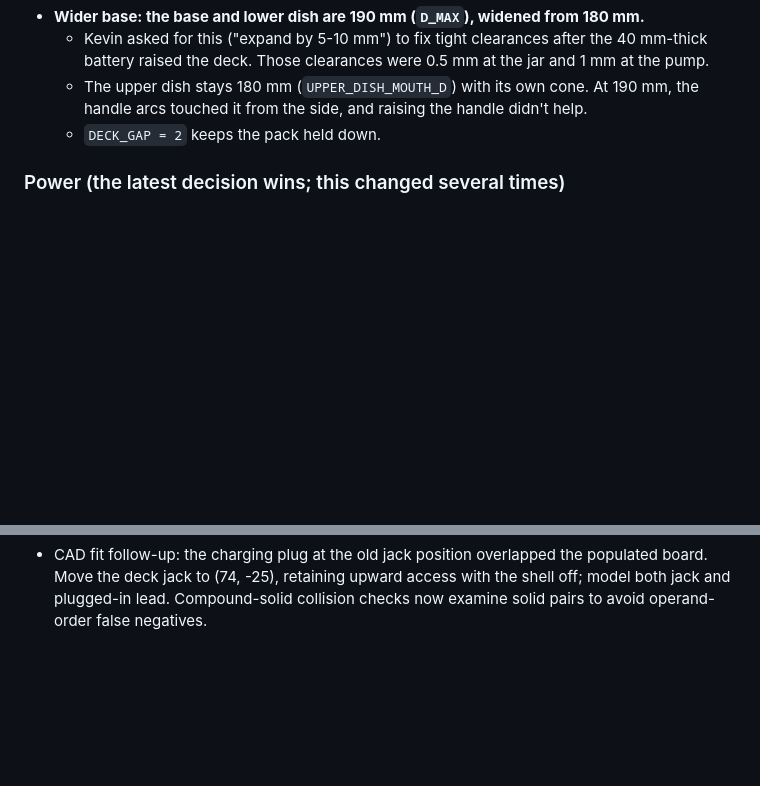
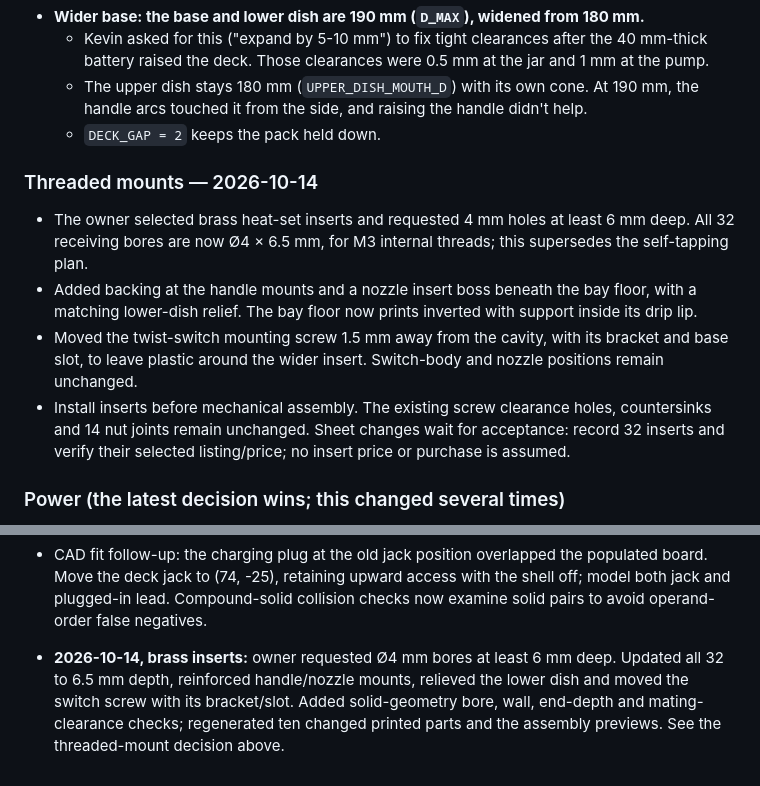
Before and after one commit to TheRageKage12/drunk-lantern-power-battery, a Markdown page: docs/review/CONTEXT.md, 2 parts joined by grey strips. Rendered like a GitHub page; blank space fills up the shorter version.

Commit message:
Record the insert mounting decision and assembly requirements

```diff
--- a/docs/review/CONTEXT.md
+++ b/docs/review/CONTEXT.md
@@ -165,6 +165,18 @@ Revision history is in `cad/DESIGN_CONTRACT.md` (revisions 2-9g). The repository
   - The upper dish stays 180 mm (`UPPER_DISH_MOUTH_D`) with its own cone. At 190 mm, the handle arcs touched it
     from the side, and raising the handle didn't help.
   - `DECK_GAP = 2` keeps the pack held down.
+
+### Threaded mounts — 2026-10-14
+
+- The owner selected brass heat-set inserts and requested 4 mm holes at least 6 mm deep. All 32
+  receiving bores are now Ø4 × 6.5 mm, for M3 internal threads; this supersedes the self-tapping plan.
+- Added backing at the handle mounts and a nozzle insert boss beneath the bay floor, with a matching
+  lower-dish relief. The bay floor now prints inverted with support inside its drip lip.
+- Moved the twist-switch mounting screw 1.5 mm away from the cavity, with its bracket and base slot,
+  to leave plastic around the wider insert. Switch-body and nozzle positions remain unchanged.
+- Install inserts before mechanical assembly. The existing screw clearance holes, countersinks and
+  14 nut joints remain unchanged. Sheet changes wait for acceptance: record 32 inserts and verify
+  their selected listing/price; no insert price or purchase is assumed.
 
 ### Power (the latest decision wins; this changed several times)
 - History:
@@ -371,3 +383,8 @@ the 2026-10-13 starting point; the sheet is the source of truth.
 - CAD fit follow-up: the charging plug at the old jack position overlapped the populated board. Move
   the deck jack to (74, -25), retaining upward access with the shell off; model both jack and plugged-in
   lead. Compound-solid collision checks now examine solid pairs to avoid operand-order false negatives.
+
+- **2026-10-14, brass inserts:** owner requested Ø4 mm bores at least 6 mm deep. Updated all 32 to
+  6.5 mm depth, reinforced handle/nozzle mounts, relieved the lower dish and moved the switch screw
+  with its bracket/slot. Added solid-geometry bore, wall, end-depth and mating-clearance checks;
+  regenerated ten changed printed parts and the assembly previews. See the threaded-mount decision above.
```
Also changed, not shown: docs/review/PROGRESS.md (+9 -0 lines).
